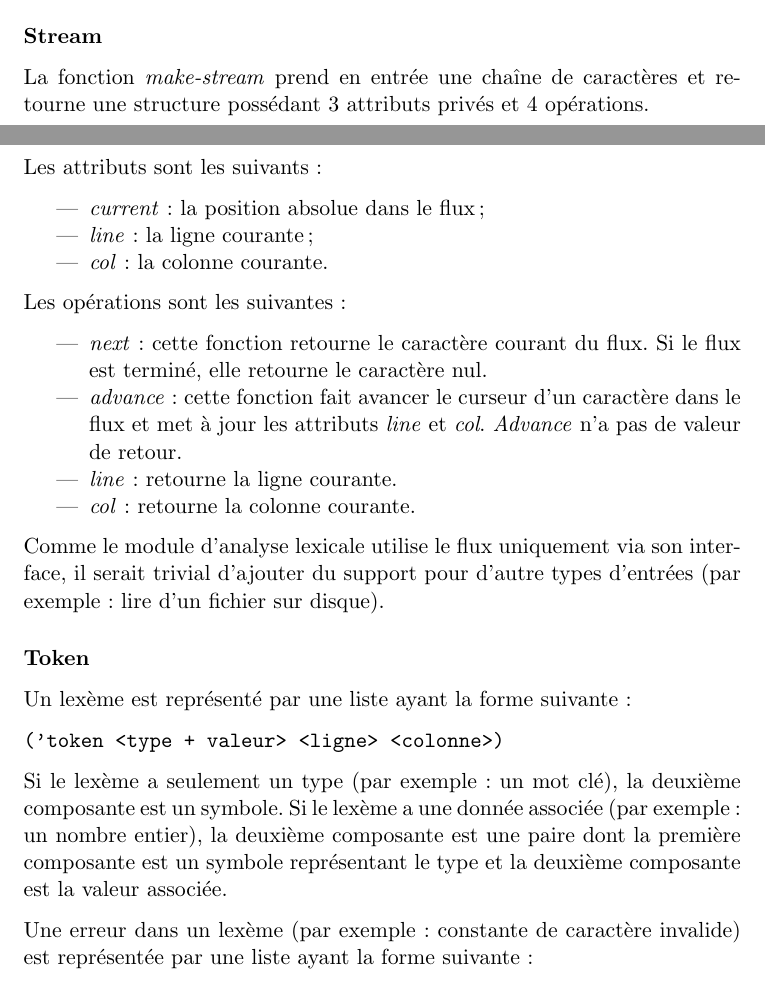
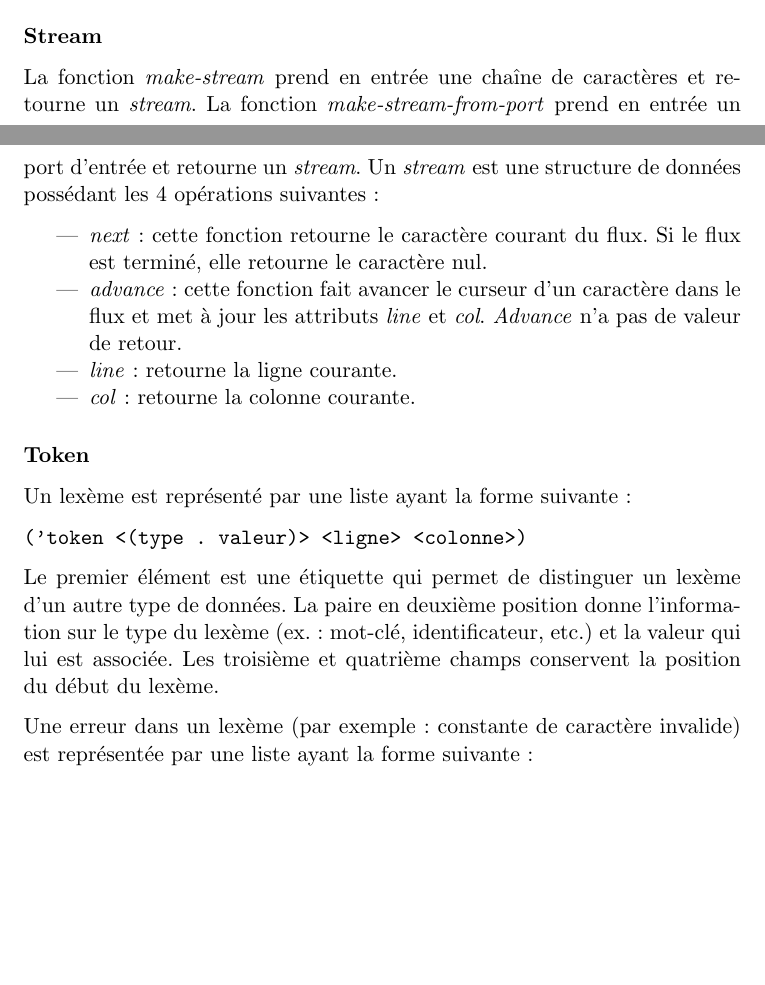
Before and after one commit to gnuvince/ift3065-projet, a LaTeX document (doc/rapport.tex): two parts of pages 3 and 4 of 6 before the commit and two parts of pages 3 and 4 of 5 after it, joined at a grey line, cut so that both start at the same text, the shorter picture padded with empty space. Compiled offline with pdfLaTeX.

Commit message:
UPDATE: fixed documentation to reflect changes in lexer.scm

```diff
--- a/doc/rapport.tex
+++ b/doc/rapport.tex
@@ -53,18 +53,10 @@ structures de données principales ont été nécessaires: un type flux
 \subsubsection{Stream}
 
 La fonction \emph{make-stream} prend en entrée une chaîne de
-caractères et retourne une structure possédant 3 attributs privés et 4
-opérations.
-
-Les attributs sont les suivants:
-
-\begin{itemize}
-\item \emph{current}: la position absolue dans le flux;
-\item \emph{line}: la ligne courante;
-\item \emph{col}: la colonne courante.
-\end{itemize}
-
-Les opérations sont les suivantes:
+caractères et retourne un \emph{stream}.  La fonction
+\emph{make-stream-from-port} prend en entrée un port d'entrée et
+retourne un \emph{stream}.  Un \emph{stream} est une structure de
+données possédant les 4 opérations suivantes:
 
 \begin{itemize}
 \item \emph{next}: cette fonction retourne le caractère courant du
@@ -76,23 +68,21 @@ Les opérations sont les suivantes:
 \item \emph{col}: retourne la colonne courante.
 \end{itemize}
 
-Comme le module d'analyse lexicale utilise le flux uniquement via son
-interface, il serait trivial d'ajouter du support pour d'autre types
-d'entrées (par exemple: lire d'un fichier sur disque).
 
 \subsubsection{Token}
 
 Un lexème est représenté par une liste ayant la forme suivante:
 
 \begin{verbatim}
-('token <type + valeur> <ligne> <colonne>)
+('token <(type . valeur)> <ligne> <colonne>)
 \end{verbatim}
 
-Si le lexème a seulement un type (par exemple: un mot clé), la
-deuxième composante est un symbole.  Si le lexème a une donnée
-associée (par exemple: un nombre entier), la deuxième composante est
-une paire dont la première composante est un symbole représentant le
-type et la deuxième composante est la valeur associée.
+Le premier élément est une étiquette qui permet de distinguer un
+lexème d'un autre type de données.  La paire en deuxième position
+donne l'information sur le type du lexème (ex.: mot-clé,
+identificateur, etc.) et la valeur qui lui est associée.  Les
+troisième et quatrième champs conservent la position du début du
+lexème.
 
 Une erreur dans un lexème (par exemple: constante de caractère
 invalide) est représentée par une liste ayant la forme suivante:
```
Also changed, not shown: doc/rapport.tex (17 more changed lines), 1 other file.
